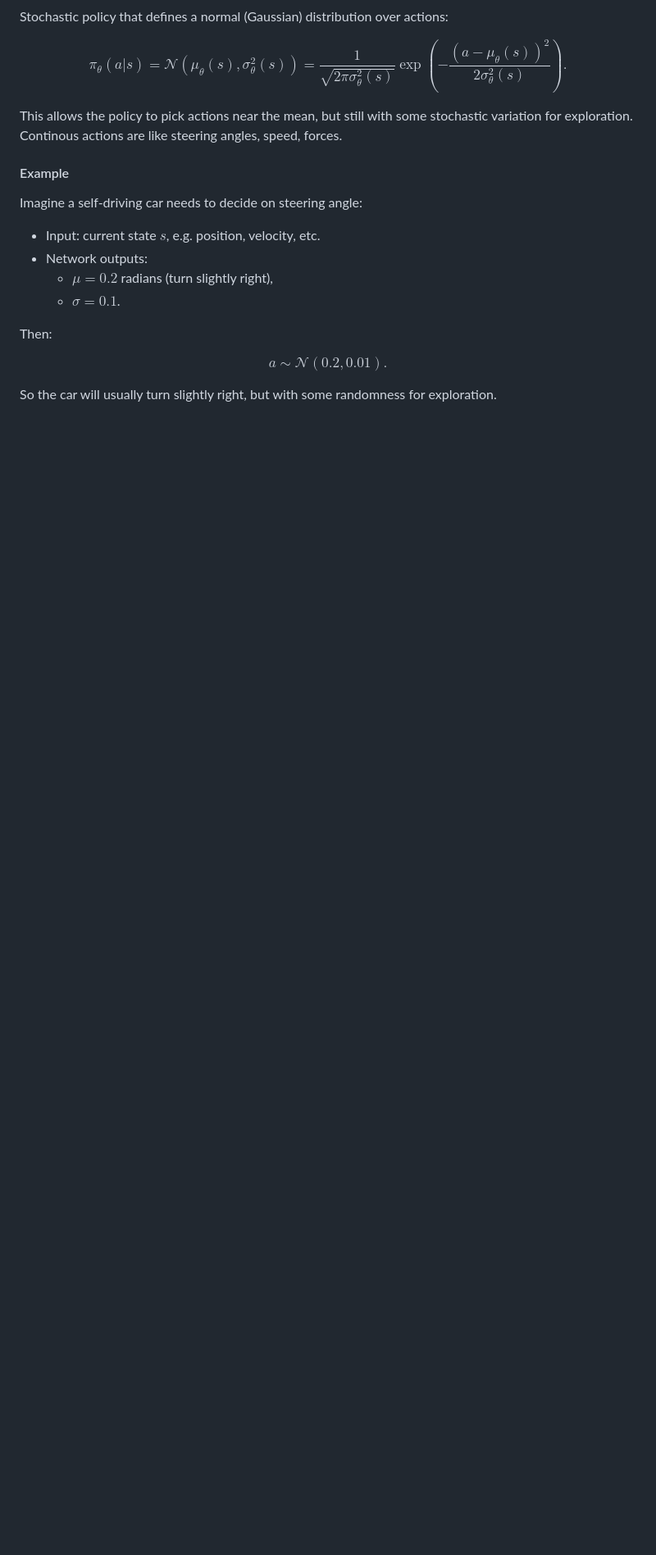
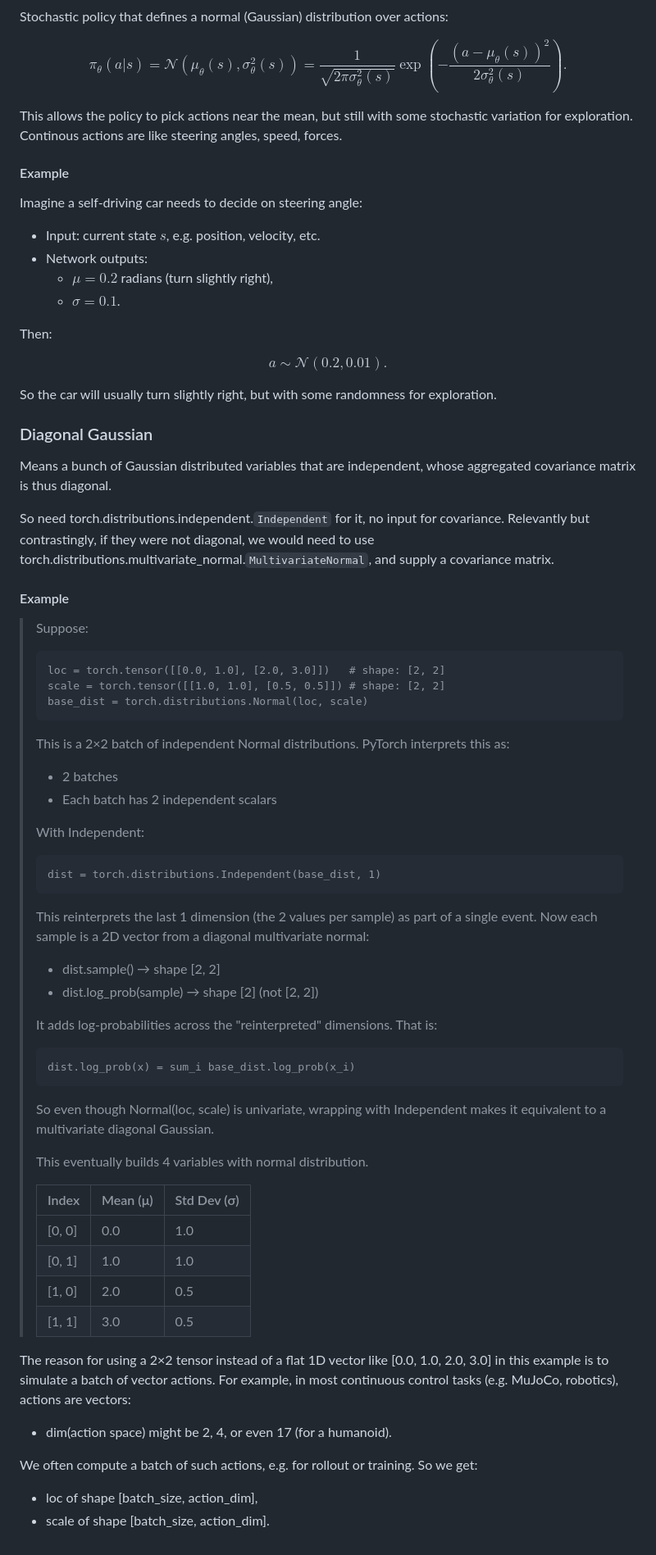
Before and after one commit to eerieA/cs234-2024, a Markdown page: notes/NOTES_ASGNMTS.md, the part around one of its changes. Shown at 82% size. Drawn GitHub-style; blank space fills up the shorter version.

```diff
--- a/notes/NOTES_ASGNMTS.md
+++ b/notes/NOTES_ASGNMTS.md
@@ -257,3 +259,56 @@ Then:
 $$a \sim \mathcal{N}(0.2, 0.01).$$
 
 So the car will usually turn slightly right, but with some randomness for exploration.
+
+### Diagonal Gaussian
+
+Means a bunch of Gaussian distributed variables that are independent, whose aggregated covariance matrix is thus diagonal.
+
+So need torch.distributions.independent.`Independent` for it, no input for covariance. Relevantly but contrastingly, if they were not diagonal, we would need to use torch.distributions.multivariate_normal.`MultivariateNormal`, and supply a covariance matrix.
+
+#### Example
+
+> Suppose:
+>
+>     loc = torch.tensor([[0.0, 1.0], [2.0, 3.0]])   # shape: [2, 2]
+>     scale = torch.tensor([[1.0, 1.0], [0.5, 0.5]]) # shape: [2, 2]
+>     base_dist = torch.distributions.Normal(loc, scale)
+>
+> This is a 2×2 batch of independent Normal distributions. PyTorch interprets this as:
+>
+> - 2 batches
+> - Each batch has 2 independent scalars
+>
+> With Independent:
+>
+>     dist = torch.distributions.Independent(base_dist, 1)
+>
+> This reinterprets the last 1 dimension (the 2 values per sample) as part of a single event. Now each sample is a 2D vector from a diagonal multivariate normal:
+>
+> - dist.sample() → shape [2, 2]
+> - dist.log_prob(sample) → shape [2] (not [2, 2])
+>
+> It adds log-probabilities across the "reinterpreted" dimensions. That is:
+>
+>     dist.log_prob(x) = sum_i base_dist.log_prob(x_i)
+>
+> So even though Normal(loc, scale) is univariate, wrapping with Independent makes it equivalent to a multivariate diagonal Gaussian.
+>
+> This eventually builds 4 variables with normal distribution.
+>
+> | Index   | Mean (μ) | Std Dev (σ) |
+> | ------- | -------- | ----------- |
+> | \[0, 0] | 0.0      | 1.0         |
+> | \[0, 1] | 1.0      | 1.0         |
+> | \[1, 0] | 2.0      | 0.5         |
+> | \[1, 1] | 3.0      | 0.5         |
+>
+
+The reason for using a 2×2 tensor instead of a flat 1D vector like [0.0, 1.0, 2.0, 3.0] in this example is to simulate a batch of vector actions. For example, in most continuous control tasks (e.g. MuJoCo, robotics), actions are vectors:
+
+- dim(action space) might be 2, 4, or even 17 (for a humanoid).
+
+We often compute a batch of such actions, e.g. for rollout or training. So we get:
+
+- loc of shape [batch_size, action_dim],
+- scale of shape [batch_size, action_dim].
```
Also changed, not shown: other parts of notes/NOTES_ASGNMTS.md (+2 -0 lines), README.md (+2 -1 lines).
